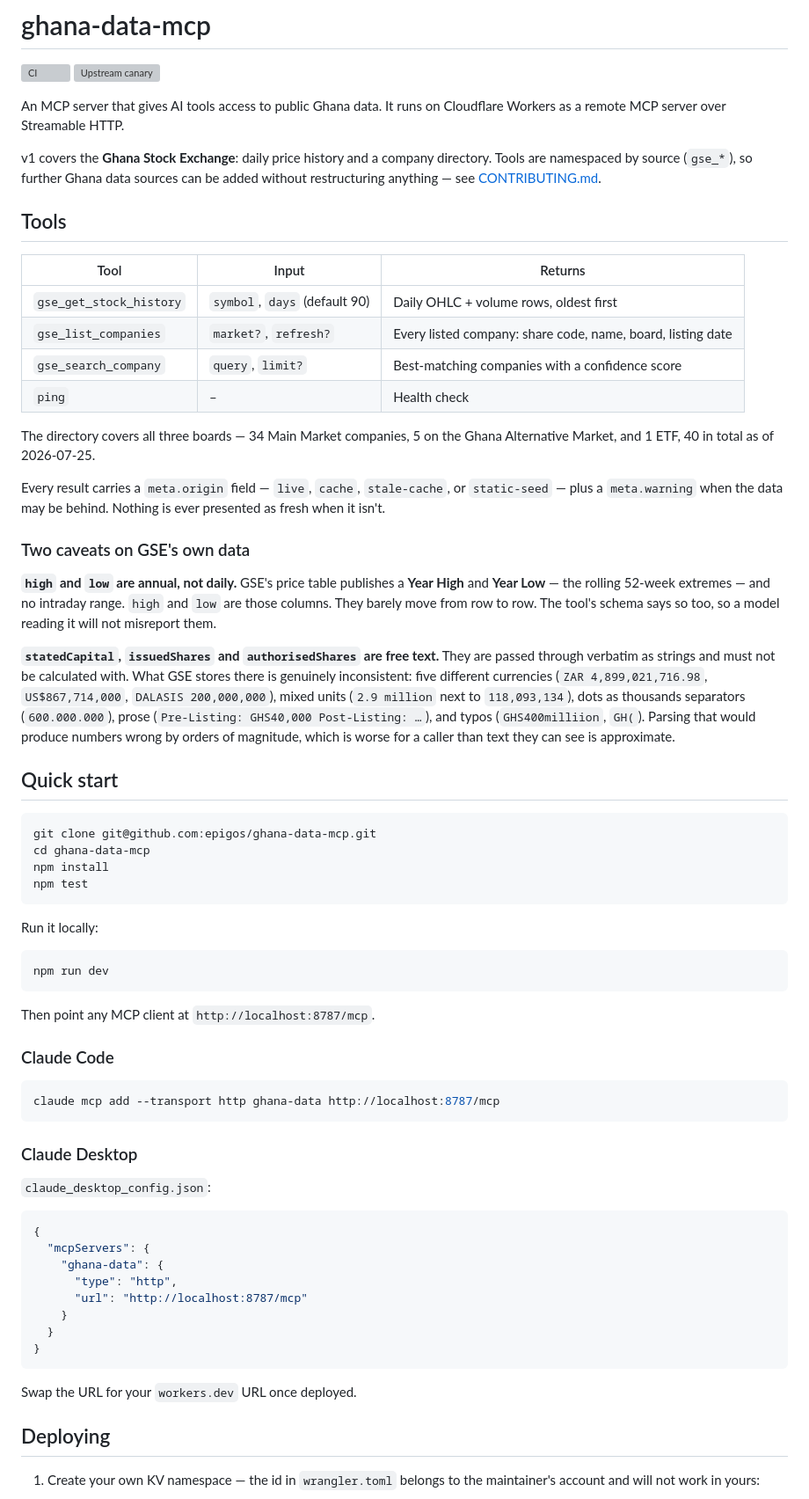
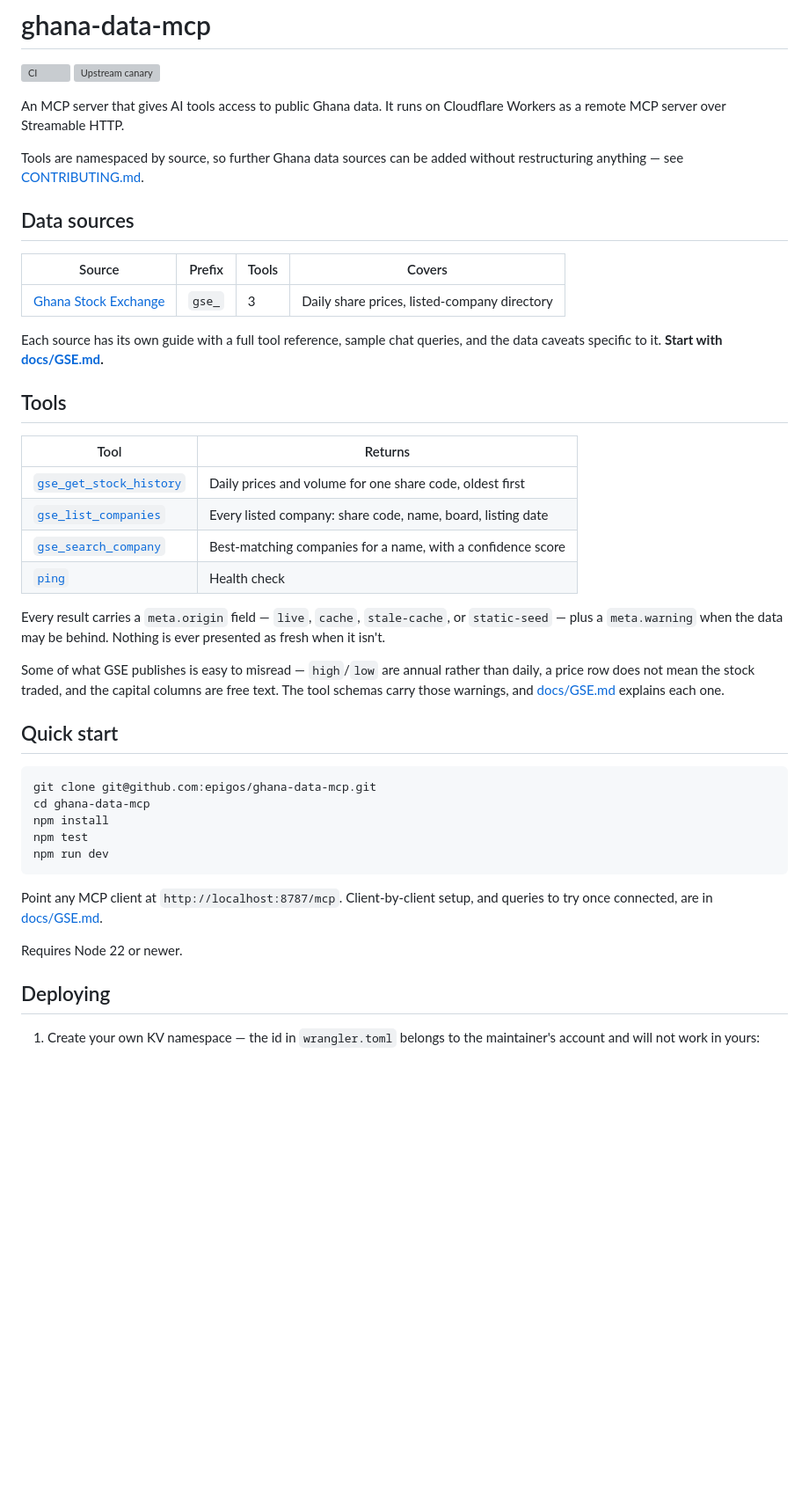
Before and after one commit to epigos/ghana-data-mcp, a Markdown page: README.md, the part around one of its changes. Shown at 88% size. Drawn GitHub-style; blank space fills up the shorter version; grey boxes are pictures that could not be loaded.

````diff
--- a/README.md
+++ b/README.md
@@ -6,42 +6,35 @@
 An MCP server that gives AI tools access to public Ghana data. It runs on
 Cloudflare Workers as a remote MCP server over Streamable HTTP.
 
-v1 covers the **Ghana Stock Exchange**: daily price history and a company
-directory. Tools are namespaced by source (`gse_*`), so further Ghana data
-sources can be added without restructuring anything — see
-[CONTRIBUTING.md](CONTRIBUTING.md).
+Tools are namespaced by source, so further Ghana data sources can be added
+without restructuring anything — see [CONTRIBUTING.md](CONTRIBUTING.md).
+
+## Data sources
+
+| Source                                         | Prefix | Tools | Covers                                          |
+| ---------------------------------------------- | ------ | ----- | ----------------------------------------------- |
+| [Ghana Stock Exchange](docs/GSE.md)            | `gse_` | 3     | Daily share prices, listed-company directory    |
+
+Each source has its own guide with a full tool reference, sample chat queries,
+and the data caveats specific to it. **Start with [docs/GSE.md](docs/GSE.md).**
 
 ## Tools
 
-| Tool                    | Input                          | Returns                                                   |
-| ----------------------- | ------------------------------ | --------------------------------------------------------- |
-| `gse_get_stock_history` | `symbol`, `days` (default 90)  | Daily OHLC + volume rows, oldest first                    |
-| `gse_list_companies`    | `market?`, `refresh?`          | Every listed company: share code, name, board, listing date |
-| `gse_search_company`    | `query`, `limit?`              | Best-matching companies with a confidence score           |
-| `ping`                  | –                              | Health check                                              |
-
-The directory covers all three boards — 34 Main Market companies, 5 on the Ghana
-Alternative Market, and 1 ETF, 40 in total as of 2026-07-25.
+| Tool                                                                      | Returns                                                       |
+| ------------------------------------------------------------------------- | ------------------------------------------------------------- |
+| [`gse_get_stock_history`](docs/GSE.md#gse_get_stock_history)               | Daily prices and volume for one share code, oldest first      |
+| [`gse_list_companies`](docs/GSE.md#gse_list_companies)                     | Every listed company: share code, name, board, listing date   |
+| [`gse_search_company`](docs/GSE.md#gse_search_company)                     | Best-matching companies for a name, with a confidence score   |
+| [`ping`](docs/GSE.md#ping)                                                 | Health check                                                  |
 
 Every result carries a `meta.origin` field — `live`, `cache`, `stale-cache`, or
-`static-seed` — plus a `meta.warning` when the data may be behind. Nothing is
-ever presented as fresh when it isn't.
+`static-seed` — plus a `meta.warning` when the data may be behind. Nothing is ever
+presented as fresh when it isn't.
 
-### Two caveats on GSE's own data
-
-**`high` and `low` are annual, not daily.** GSE's price table publishes a **Year
-High** and **Year Low** — the rolling 52-week extremes — and no intraday range.
-`high` and `low` are those columns. They barely move from row to row. The tool's
-schema says so too, so a model reading it will not misreport them.
-
-**`statedCapital`, `issuedShares` and `authorisedShares` are free text.** They
-are passed through verbatim as strings and must not be calculated with. What GSE
-stores there is genuinely inconsistent: five different currencies (`ZAR
-4,899,021,716.98`, `US$867,714,000`, `DALASIS 200,000,000`), mixed units (`2.9
-million` next to `118,093,134`), dots as thousands separators (`600.000.000`),
-prose (`Pre-Listing: GHS40,000 Post-Listing: …`), and typos (`GHS400milliion`,
-`GH(`). Parsing that would produce numbers wrong by orders of magnitude, which is
-worse for a caller than text they can see is approximate.
+Some of what GSE publishes is easy to misread — `high`/`low` are annual rather
+than daily, a price row does not mean the stock traded, and the capital columns are
+free text. The tool schemas carry those warnings, and
+[docs/GSE.md](docs/GSE.md#reading-the-data-correctly) explains each one.
 
 ## Quick start
 
@@ -50,38 +43,13 @@ git clone git@github.com:epigos/ghana-data-mcp.git
 cd ghana-data-mcp
 npm install
 npm test
-```
-
-Run it locally:
-
-```bash
 npm run dev
 ```
 
-Then point any MCP client at `http://localhost:8787/mcp`.
+Point any MCP client at `http://localhost:8787/mcp`. Client-by-client setup, and
+queries to try once connected, are in [docs/GSE.md](docs/GSE.md#setup).
 
-### Claude Code
-
-```bash
-claude mcp add --transport http ghana-data http://localhost:8787/mcp
-```
-
-### Claude Desktop
-
-`claude_desktop_config.json`:
-
-```json
-{
-  "mcpServers": {
-    "ghana-data": {
-      "type": "http",
-      "url": "http://localhost:8787/mcp"
-    }
-  }
-}
-```
-
-Swap the URL for your `workers.dev` URL once deployed.
+Requires Node 22 or newer.
 
 ## Deploying
 
````
Also changed, not shown: other parts of README.md (+47 -67 lines), docs/GSE.md (added, +369 -0 lines).
